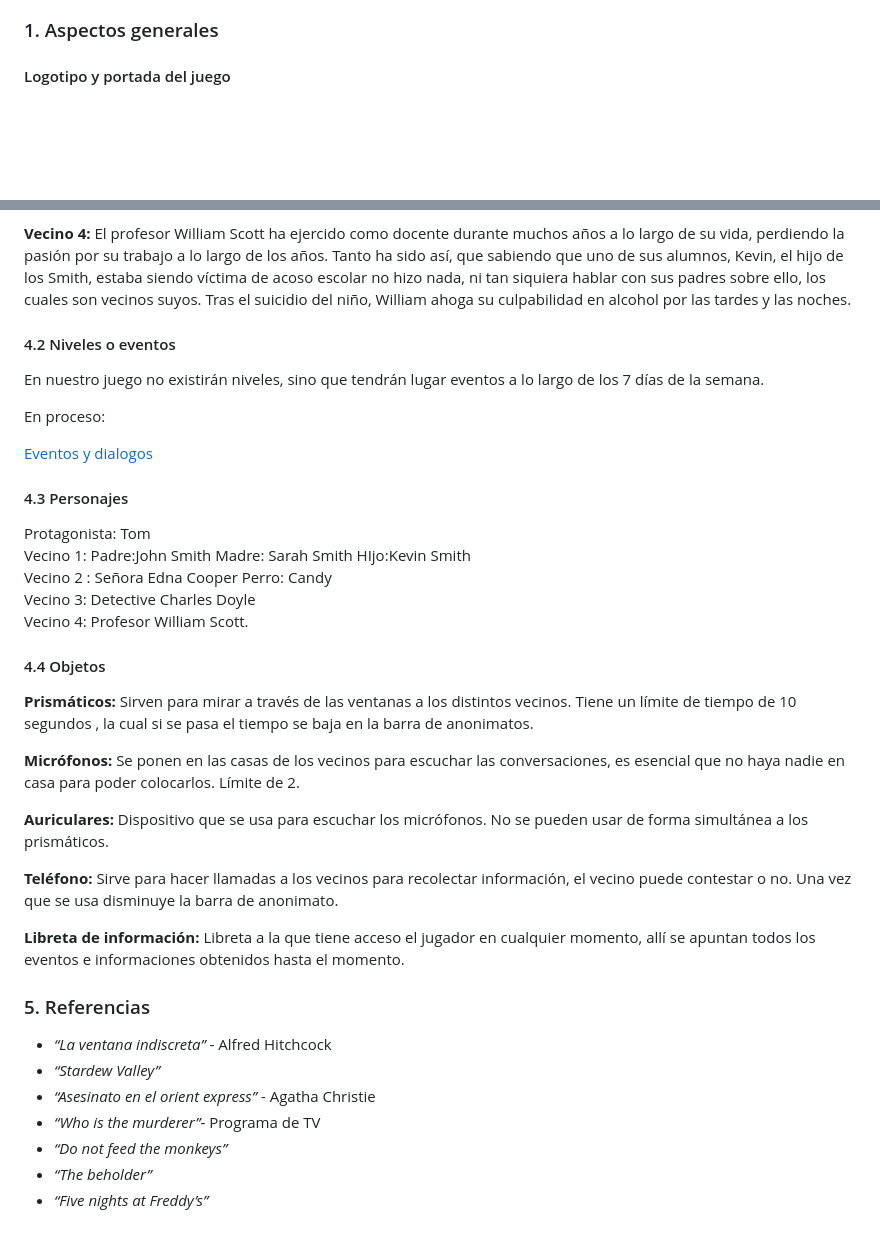
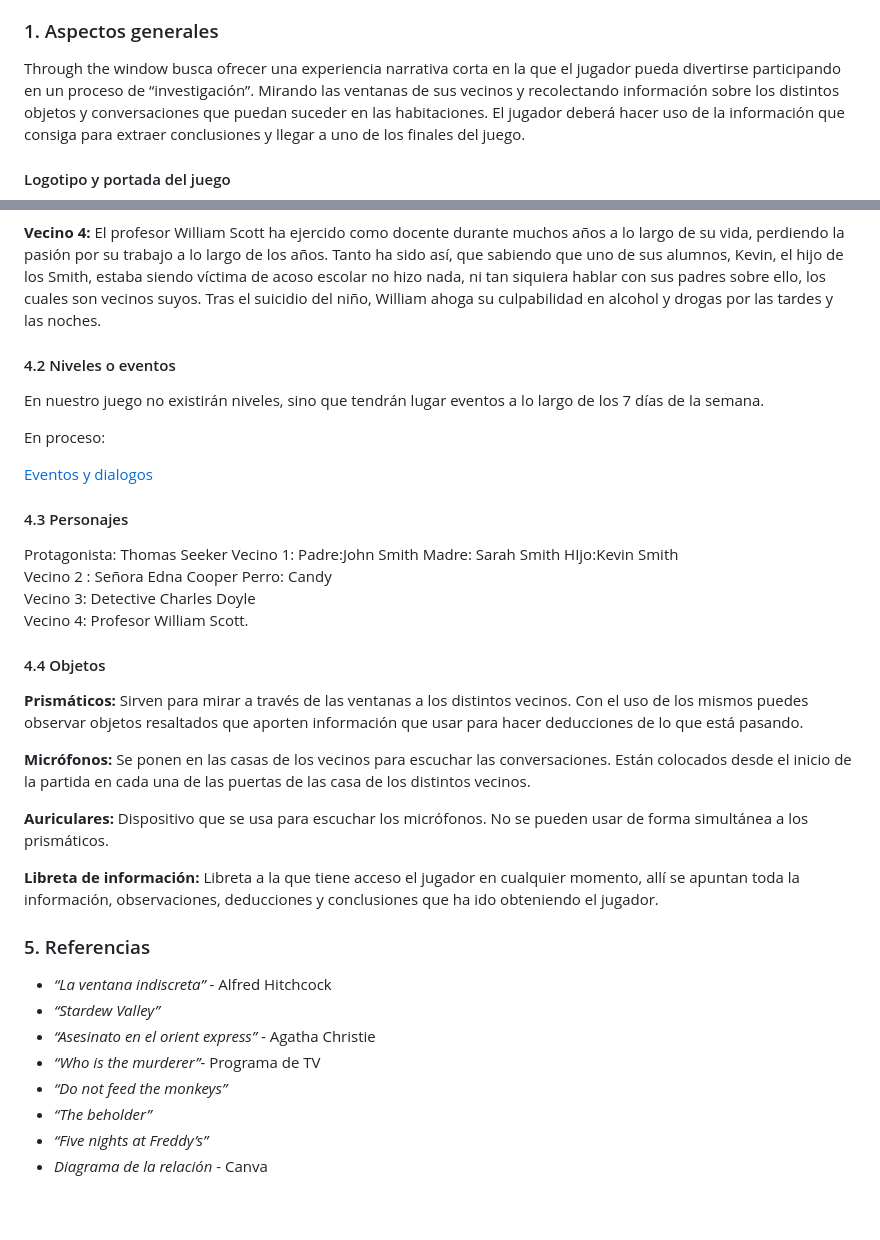
Before and after one commit to PVLI2021-Grupo2/PVLI, a Markdown page: README.md, 2 parts joined by grey strips. Rendered like a GitHub page; blank space fills up the shorter version.

```diff
--- a/README.md
+++ b/README.md
@@ -86,6 +86,7 @@ Juego de gestión de recursos con narrativa basado en la película de hitchcock
 5. [Referencias](#referencias)
 
 ### 1. Aspectos generales <a name="aspectosgenerales"></a>
+Through the window busca ofrecer una experiencia narrativa corta en la que el jugador pueda divertirse participando en un proceso de “investigación”. Mirando las ventanas de sus vecinos y recolectando información sobre los distintos objetos y conversaciones que puedan suceder en las habitaciones. El jugador deberá hacer uso de la información que consiga para extraer conclusiones y llegar a uno de los finales del juego.
 #### Logotipo y portada del juego
 <img src="Images/ICONO_PVLI.png" width=300 height=300>
 
@@ -179,5 +189,5 @@ Charles tiene montado su pequeño negocio clandestino en el callejón aledaño a
 **Vecino 4:**  El profesor William Scott ha ejercido como docente durante muchos años a lo largo de su vida, perdiendo la pasión por su trabajo a lo largo de los años. Tanto ha sido así, que sabiendo que uno de sus alumnos, Kevin, el hijo de los Smith, estaba siendo víctima de acoso escolar no hizo nada, ni tan siquiera hablar con sus padres sobre ello, los cuales son vecinos suyos.
-Tras el suicidio del niño, William ahoga su culpabilidad en alcohol por las tardes y las noches.
+Tras el suicidio del niño, William ahoga su culpabilidad en alcohol y drogas por las tardes y las noches.
 
 
 #### 4.2 Niveles o eventos <a name="niveleseventos"></a>
@@ -188,23 +198,20 @@ En proceso:
 [Eventos y dialogos](EventosYdialogos.md)
 
 #### 4.3 Personajes <a name="personajes"></a>
-Protagonista: Tom
+Protagonista: Thomas Seeker
 Vecino 1:  Padre:John Smith Madre: Sarah Smith  HIjo:Kevin Smith
 Vecino 2 : Señora Edna Cooper  Perro: Candy
 Vecino 3: Detective Charles Doyle
 Vecino 4:  Profesor William Scott.
 
 #### 4.4 Objetos <a name="objetos"></a>
-**Prismáticos:** Sirven para mirar a través de las ventanas a los distintos vecinos. Tiene un límite de tiempo de 10 segundos , la cual si se pasa el tiempo se baja en la barra de anonimatos.
+**Prismáticos:** Sirven para mirar a través de las ventanas a los distintos vecinos. Con el uso de los mismos puedes observar objetos resaltados que aporten información que usar para hacer deducciones de lo que está pasando.
 
-**Micrófonos:** Se ponen en las casas de los vecinos para escuchar las conversaciones, es esencial que no haya nadie en casa para poder colocarlos. Límite de 2.
+**Micrófonos:** Se ponen en las casas de los vecinos para escuchar las conversaciones. Están colocados desde el inicio de la partida en cada una de las puertas de las casa de los distintos vecinos.
 
 **Auriculares:** Dispositivo que se usa para escuchar los micrófonos. No se pueden usar de forma simultánea a los prismáticos.
 
-**Teléfono:** Sirve para hacer llamadas a los vecinos para recolectar información, el vecino puede contestar o no. Una vez que se usa disminuye la barra de anonimato.
-
-**Libreta de información:** Libreta a la que tiene acceso el jugador en cualquier momento, allí se apuntan todos los eventos e informaciones obtenidos hasta el momento.
-
+**Libreta de información:** Libreta a la que tiene acceso el jugador en cualquier momento, allí se apuntan toda la información, observaciones, deducciones y conclusiones que ha ido obteniendo el jugador.
 
 ### 5. Referencias <a name="referencias"></a>
 
@@ -215,3 +222,4 @@ Vecino 4:  Profesor William Scott.
 - *“Do not feed the monkeys”*
 - *“The beholder”*
 - *“Five nights at Freddy’s”*
+- *Diagrama de la relación* - Canva
```
Also changed, not shown: other parts of README.md (+39 -30 lines), Images/LibretaNew.png (added).
